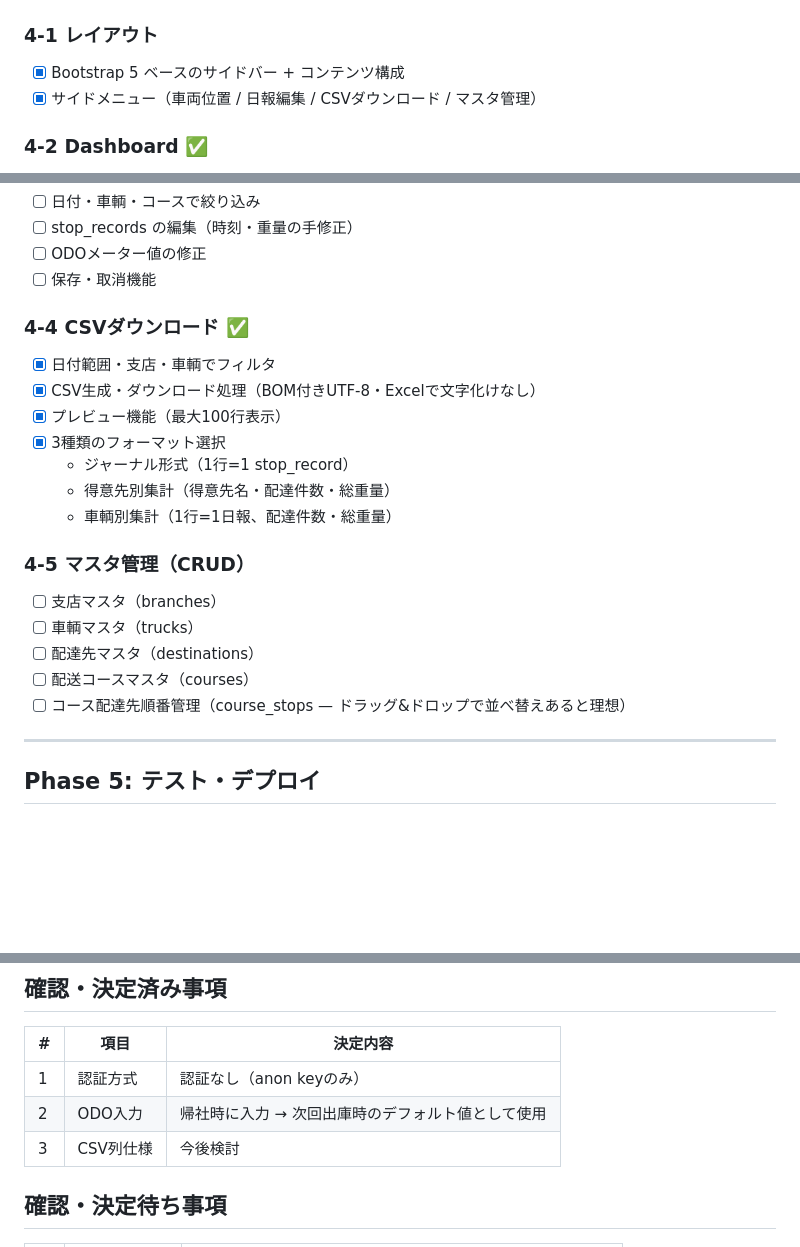
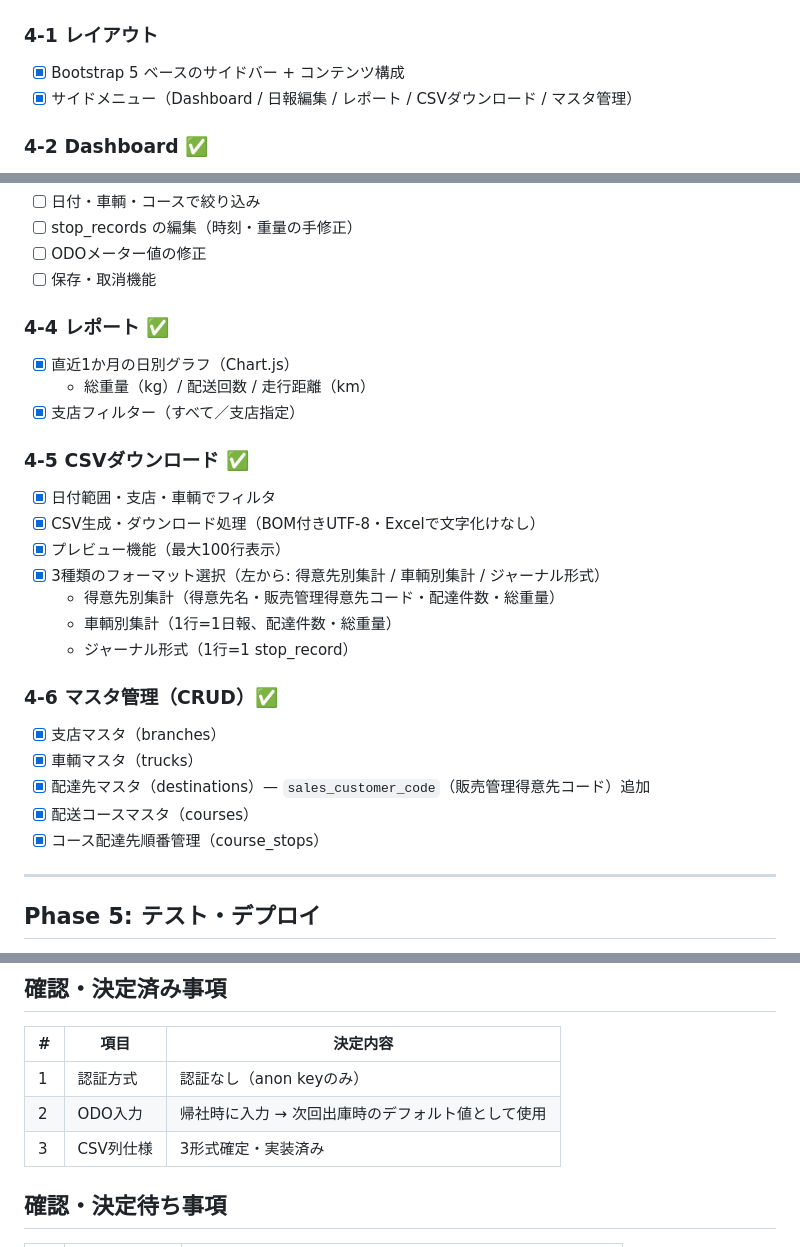
Before and after one commit to kanakuri43/truck-tracker, a Markdown page: tasks/todo.md, 3 parts joined by grey strips. Rendered like a GitHub page; blank space fills up the shorter version.

```diff
--- a/tasks/todo.md
+++ b/tasks/todo.md
@@ -67,7 +67,7 @@
 
 ### 4-1 レイアウト
 - [x] Bootstrap 5 ベースのサイドバー + コンテンツ構成
-- [x] サイドメニュー（車両位置 / 日報編集 / CSVダウンロード / マスタ管理）
+- [x] サイドメニュー（Dashboard / 日報編集 / レポート / CSVダウンロード / マスタ管理）
 
 ### 4-2 Dashboard ✅
 - [x] 車輌マスタ全台を起点に最新ステータス表示（1台1行）
@@ -82,21 +82,26 @@
 - [ ] ODOメーター値の修正
 - [ ] 保存・取消機能
 
-### 4-4 CSVダウンロード ✅
+### 4-4 レポート ✅
+- [x] 直近1か月の日別グラフ（Chart.js）
+  - 総重量（kg）/ 配送回数 / 走行距離（km）
+- [x] 支店フィルター（すべて／支店指定）
+
+### 4-5 CSVダウンロード ✅
 - [x] 日付範囲・支店・車輌でフィルタ
 - [x] CSV生成・ダウンロード処理（BOM付きUTF-8・Excelで文字化けなし）
 - [x] プレビュー機能（最大100行表示）
-- [x] 3種類のフォーマット選択
+- [x] 3種類のフォーマット選択（左から: 得意先別集計 / 車輌別集計 / ジャーナル形式）
+  - 得意先別集計（得意先名・販売管理得意先コード・配達件数・総重量）
+  - 車輌別集計（1行=1日報、配達件数・総重量）
   - ジャーナル形式（1行=1 stop_record）
-  - 得意先別集計（得意先名・配達件数・総重量）
-  - 車輌別集計（1行=1日報、配達件数・総重量）
 
-### 4-5 マスタ管理（CRUD）
-- [ ] 支店マスタ（branches）
-- [ ] 車輌マスタ（trucks）
-- [ ] 配達先マスタ（destinations）
-- [ ] 配送コースマスタ（courses）
-- [ ] コース配達先順番管理（course_stops — ドラッグ&ドロップで並べ替えあると理想）
+### 4-6 マスタ管理（CRUD）✅
+- [x] 支店マスタ（branches）
+- [x] 車輌マスタ（trucks）
+- [x] 配達先マスタ（destinations）— `sales_customer_code`（販売管理得意先コード）追加
+- [x] 配送コースマスタ（courses）
+- [x] コース配達先順番管理（course_stops）
 
 ---
 
@@ -118,7 +123,7 @@
 |---|------|---------|
 | 1 | 認証方式 | 認証なし（anon keyのみ） |
 | 2 | ODO入力 | 帰社時に入力 → 次回出庫時のデフォルト値として使用 |
-| 3 | CSV列仕様 | 今後検討 |
+| 3 | CSV列仕様 | 3形式確定・実装済み |
 
 ## 確認・決定待ち事項
 
```
Also changed, not shown: other parts of tasks/todo.md (+1 -0 lines), CLAUDE.md (+5 -2 lines), docs/design_document.md (+9 -3 lines).
